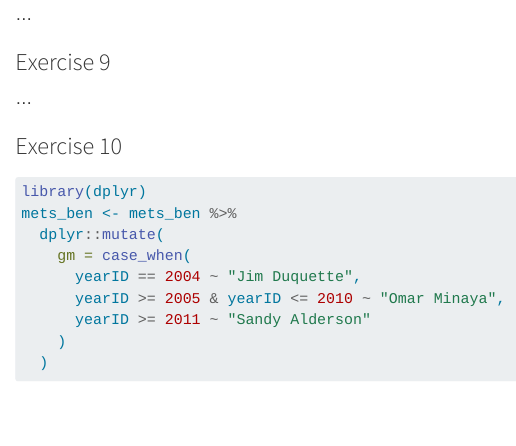
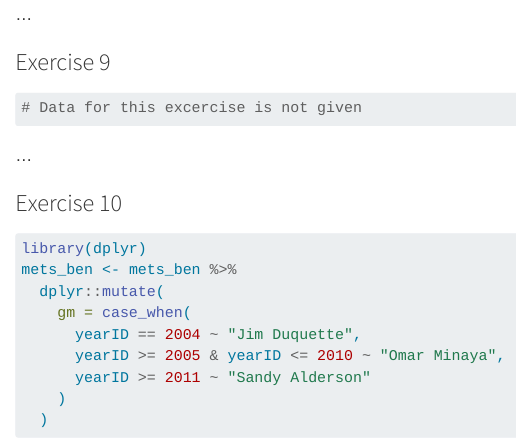
Before and after one commit to Pratik2895/BSMM-8740-Fall-2023, a Quarto document (bsmm-lab-1_final.qmd): the page in a window 1100 px wide, from 4270 px down. Rendered offline with R 4.5, knitr and Pandoc in place of Quarto, with nearby package versions; some code elsewhere in the file could not run offline.

Commit message:
Final assignment

````diff
--- a/bsmm-lab-1_final.qmd
+++ b/bsmm-lab-1_final.qmd
@@ -181,7 +181,7 @@ mets_ben |>
 ### Exercise 9
 
 ```{r}
-
+# Data for this excercise is not given
 ```
 
 ...
````
